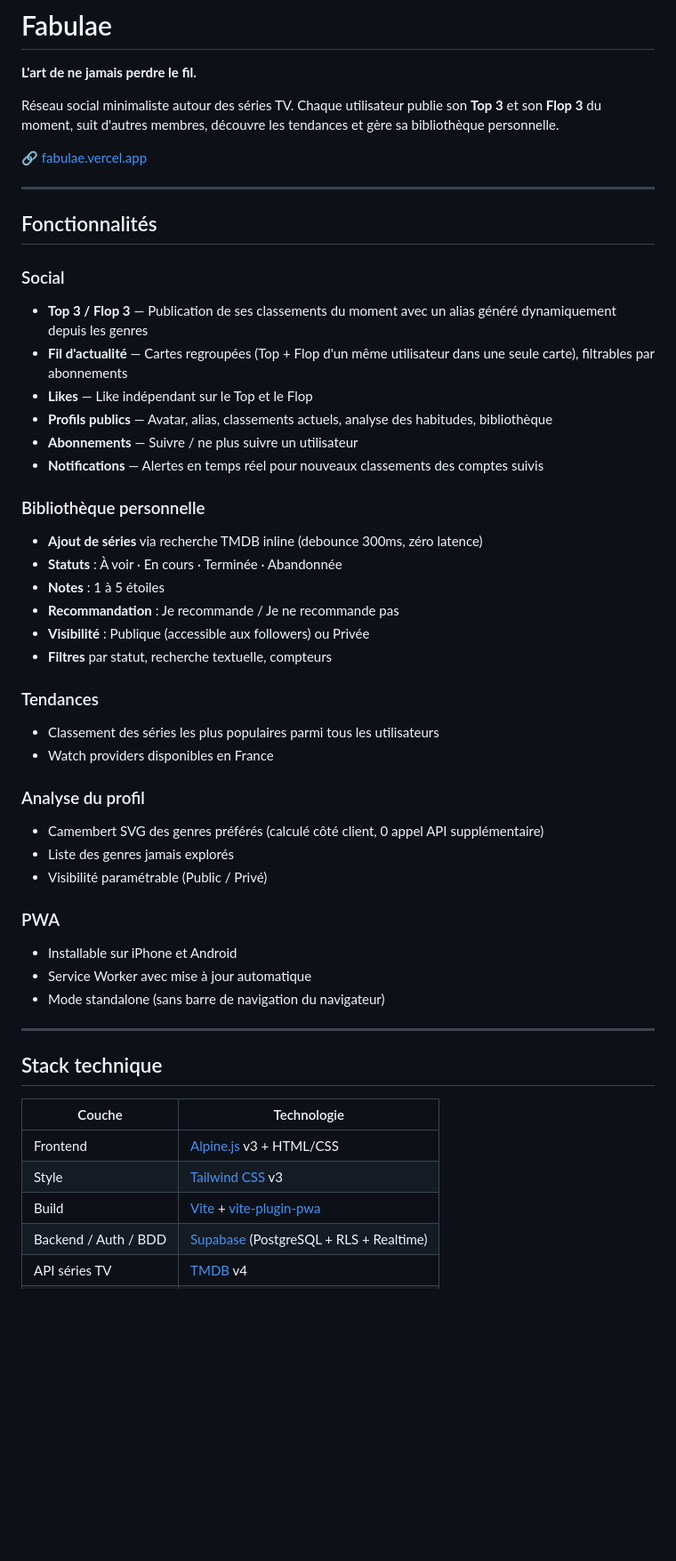
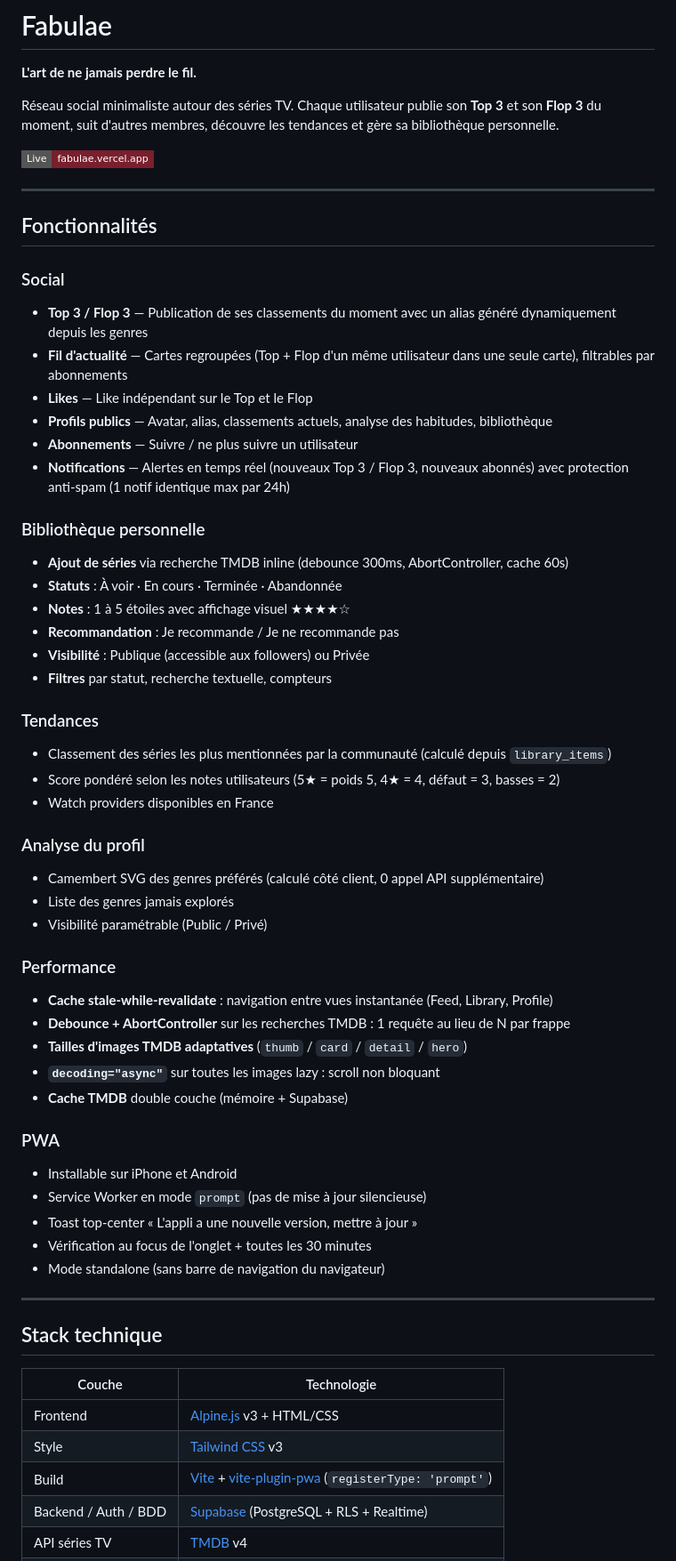
Before and after one commit to shamsetdean/Fabulae, a Markdown page: README.md, the part around one of its changes. Shown at 89% size. Rendered like a GitHub page; badges without logos; blank space fills up the shorter version.

```diff
--- a/README.md
+++ b/README.md
@@ -4,7 +4,7 @@
 
 Réseau social minimaliste autour des séries TV. Chaque utilisateur publie son **Top 3** et son **Flop 3** du moment, suit d'autres membres, découvre les tendances et gère sa bibliothèque personnelle.
 
-🔗 [fabulae.vercel.app](https://fabulae.vercel.app)
+[![Live](https://img.shields.io/badge/Live-fabulae.vercel.app-7a1f2e?style=flat-square&logo=vercel&logoColor=white)](https://fabulae.vercel.app)
 
 ---
 
@@ -16,18 +16,19 @@ Réseau social minimaliste autour des séries TV. Chaque utilisateur publie son
 - **Likes** — Like indépendant sur le Top et le Flop
 - **Profils publics** — Avatar, alias, classements actuels, analyse des habitudes, bibliothèque
 - **Abonnements** — Suivre / ne plus suivre un utilisateur
-- **Notifications** — Alertes en temps réel pour nouveaux classements des comptes suivis
+- **Notifications** — Alertes en temps réel (nouveaux Top 3 / Flop 3, nouveaux abonnés) avec protection anti-spam (1 notif identique max par 24h)
 
 ### Bibliothèque personnelle
-- **Ajout de séries** via recherche TMDB inline (debounce 300ms, zéro latence)
+- **Ajout de séries** via recherche TMDB inline (debounce 300ms, AbortController, cache 60s)
 - **Statuts** : À voir · En cours · Terminée · Abandonnée
-- **Notes** : 1 à 5 étoiles
+- **Notes** : 1 à 5 étoiles avec affichage visuel ★★★★☆
 - **Recommandation** : Je recommande / Je ne recommande pas
 - **Visibilité** : Publique (accessible aux followers) ou Privée
 - **Filtres** par statut, recherche textuelle, compteurs
 
 ### Tendances
-- Classement des séries les plus populaires parmi tous les utilisateurs
+- Classement des séries les plus mentionnées par la communauté (calculé depuis `library_items`)
+- Score pondéré selon les notes utilisateurs (5★ = poids 5, 4★ = 4, défaut = 3, basses = 2)
 - Watch providers disponibles en France
 
 ### Analyse du profil
@@ -35,9 +36,18 @@ Réseau social minimaliste autour des séries TV. Chaque utilisateur publie son
 - Liste des genres jamais explorés
 - Visibilité paramétrable (Public / Privé)
 
+### Performance
+- **Cache stale-while-revalidate** : navigation entre vues instantanée (Feed, Library, Profile)
+- **Debounce + AbortController** sur les recherches TMDB : 1 requête au lieu de N par frappe
+- **Tailles d'images TMDB adaptatives** (`thumb` / `card` / `detail` / `hero`)
+- **`decoding="async"`** sur toutes les images lazy : scroll non bloquant
+- **Cache TMDB** double couche (mémoire + Supabase)
+
 ### PWA
 - Installable sur iPhone et Android
-- Service Worker avec mise à jour automatique
+- Service Worker en mode `prompt` (pas de mise à jour silencieuse)
+- Toast top-center « L'appli a une nouvelle version, mettre à jour »
+- Vérification au focus de l'onglet + toutes les 30 minutes
 - Mode standalone (sans barre de navigation du navigateur)
 
 ---
@@ -48,7 +58,7 @@ Réseau social minimaliste autour des séries TV. Chaque utilisateur publie son
 |---|---|
 | Frontend | [Alpine.js](https://alpinejs.dev) v3 + HTML/CSS |
 | Style | [Tailwind CSS](https://tailwindcss.com) v3 |
-| Build | [Vite](https://vitejs.dev) + [vite-plugin-pwa](https://vite-pwa-org.netlify.app) |
+| Build | [Vite](https://vitejs.dev) + [vite-plugin-pwa](https://vite-pwa-org.netlify.app) (`registerType: 'prompt'`) |
 | Backend / Auth / BDD | [Supabase](https://supabase.com) (PostgreSQL + RLS + Realtime) |
 | API séries TV | [TMDB](https://www.themoviedb.org/documentation/api) v4 |
 | Déploiement | [Vercel](https://vercel.com) (auto-deploy sur push `main`) |
```
Also changed, not shown: other parts of README.md (+53 -22 lines).
